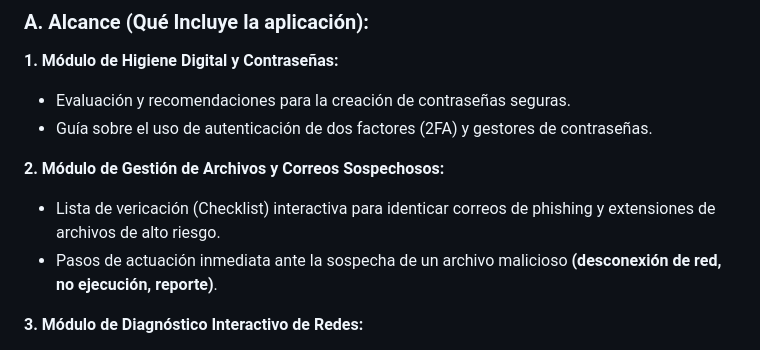
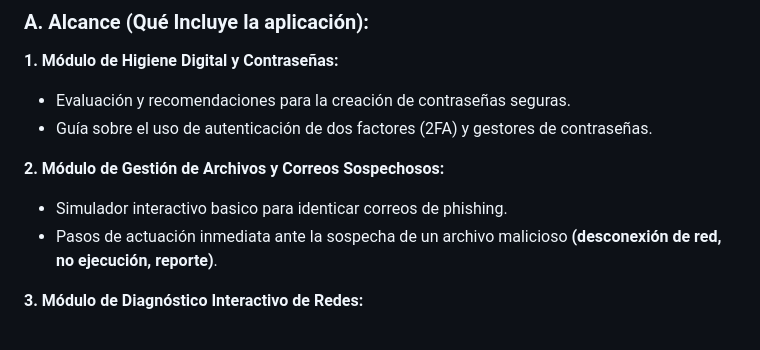
Before and after one commit to Armaletal0898/secuGuide, a Markdown page: README.md, the part around the change. GitHub-like rendering.

```diff
--- a/README.md
+++ b/README.md
@@ -105,8 +105,7 @@ autoaprendizaje y optimiza los tiempos de respuesta ante fallas informáticas co
   +  Guía sobre el uso de autenticación de dos factores (2FA) y gestores de contraseñas.
 
 **2. Módulo de Gestión de Archivos y Correos Sospechosos:**
-  +  Lista de vericación (Checklist) interactiva para identicar correos de phishing y
-extensiones de archivos de alto riesgo.
+  +  Simulador interactivo basico para identicar correos de phishing.
   +  Pasos de actuación inmediata ante la sospecha de un archivo malicioso **(desconexión de
 red, no ejecución, reporte)**.
 
```
